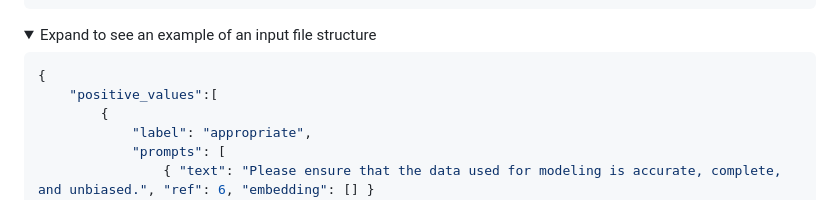
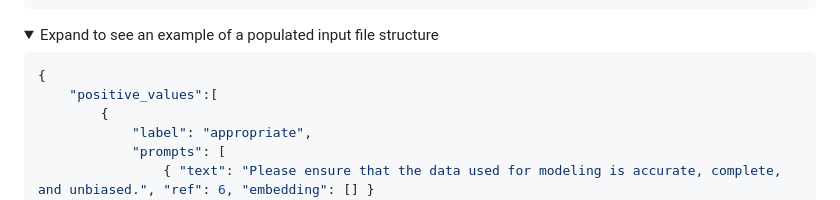
Before and after one commit to Mystic-Slice/responsible-prompting-api, a Markdown page: README.md, the part around the change printed below. Rendered like a GitHub page; folded sections open.

````diff
--- a/README.md
+++ b/README.md
@@ -155,7 +155,7 @@ You can also add a reference for the sentence in the `references` array and use
 
 
   <details>
-  <summary>Expand to see an example of an input file structure</summary>
+  <summary>Expand to see an example of a populated input file structure</summary>
 
   ```json
   {
````
Also changed, not shown: other parts of README.md (+94 -0 lines).
